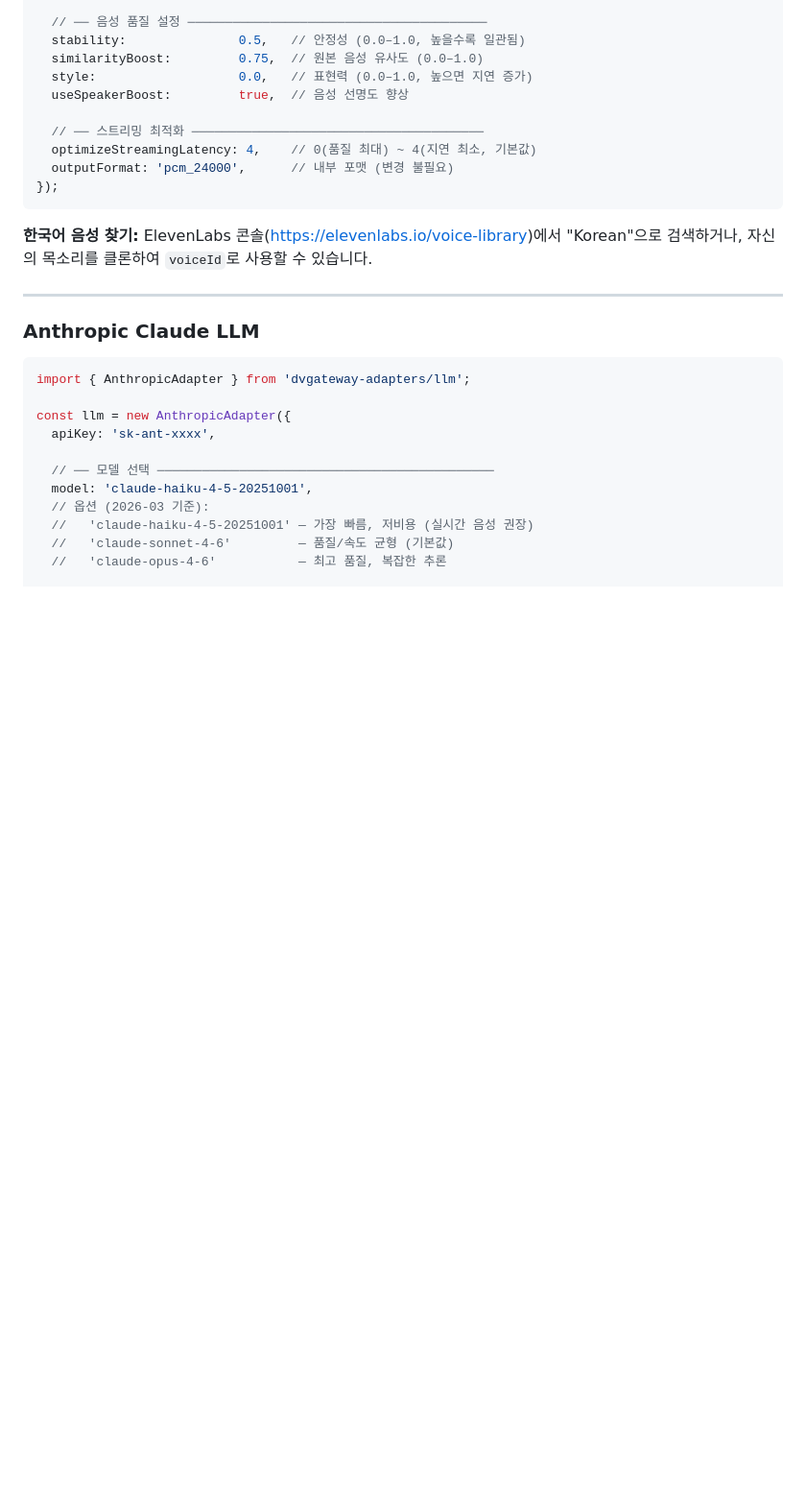
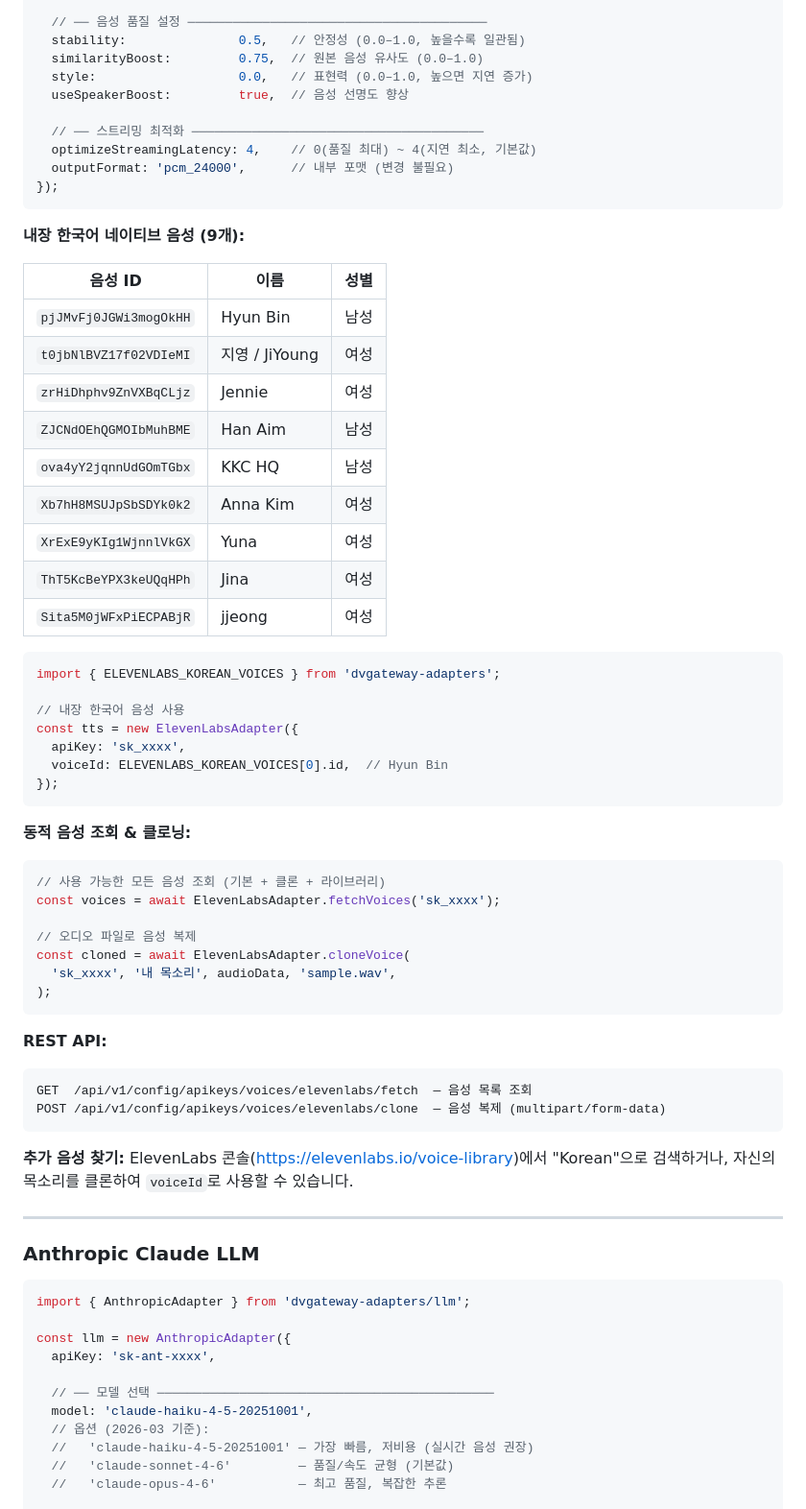
Before and after one commit to OLSSOO-Inc/dvgateway-releases, a Markdown page: README.md, the part around one of its changes. Shown at 96% size. Rendered like a GitHub page; blank space fills up the shorter version.

Commit message:
docs: update README for v1.2.8.6

````diff
--- a/README.md
+++ b/README.md
@@ -886,7 +886,49 @@ const tts = new ElevenLabsAdapter({
 });
 ```
 
-**한국어 음성 찾기:**
+**내장 한국어 네이티브 음성 (9개):**
+
+| 음성 ID | 이름 | 성별 |
+|---------|------|------|
+| `pjJMvFj0JGWi3mogOkHH` | Hyun Bin | 남성 |
+| `t0jbNlBVZ17f02VDIeMI` | 지영 / JiYoung | 여성 |
+| `zrHiDhphv9ZnVXBqCLjz` | Jennie | 여성 |
+| `ZJCNdOEhQGMOIbMuhBME` | Han Aim | 남성 |
+| `ova4yY2jqnnUdGOmTGbx` | KKC HQ | 남성 |
+| `Xb7hH8MSUJpSbSDYk0k2` | Anna Kim | 여성 |
+| `XrExE9yKIg1WjnnlVkGX` | Yuna | 여성 |
+| `ThT5KcBeYPX3keUQqHPh` | Jina | 여성 |
+| `Sita5M0jWFxPiECPABjR` | jjeong | 여성 |
+
+```typescript
+import { ELEVENLABS_KOREAN_VOICES } from 'dvgateway-adapters';
+
+// 내장 한국어 음성 사용
+const tts = new ElevenLabsAdapter({
+  apiKey: 'sk_xxxx',
+  voiceId: ELEVENLABS_KOREAN_VOICES[0].id,  // Hyun Bin
+});
+```
+
+**동적 음성 조회 & 클로닝:**
+
+```typescript
+// 사용 가능한 모든 음성 조회 (기본 + 클론 + 라이브러리)
+const voices = await ElevenLabsAdapter.fetchVoices('sk_xxxx');
+
+// 오디오 파일로 음성 복제
+const cloned = await ElevenLabsAdapter.cloneVoice(
+  'sk_xxxx', '내 목소리', audioData, 'sample.wav',
+);
+```
+
+**REST API:**
+```
+GET  /api/v1/config/apikeys/voices/elevenlabs/fetch  — 음성 목록 조회
+POST /api/v1/config/apikeys/voices/elevenlabs/clone  — 음성 복제 (multipart/form-data)
+```
+
+**추가 음성 찾기:**
 ElevenLabs 콘솔(https://elevenlabs.io/voice-library)에서 "Korean"으로 검색하거나,
 자신의 목소리를 클론하여 `voiceId`로 사용할 수 있습니다.
 
````
Also changed, not shown: other parts of README.md (+1 -1 lines).
